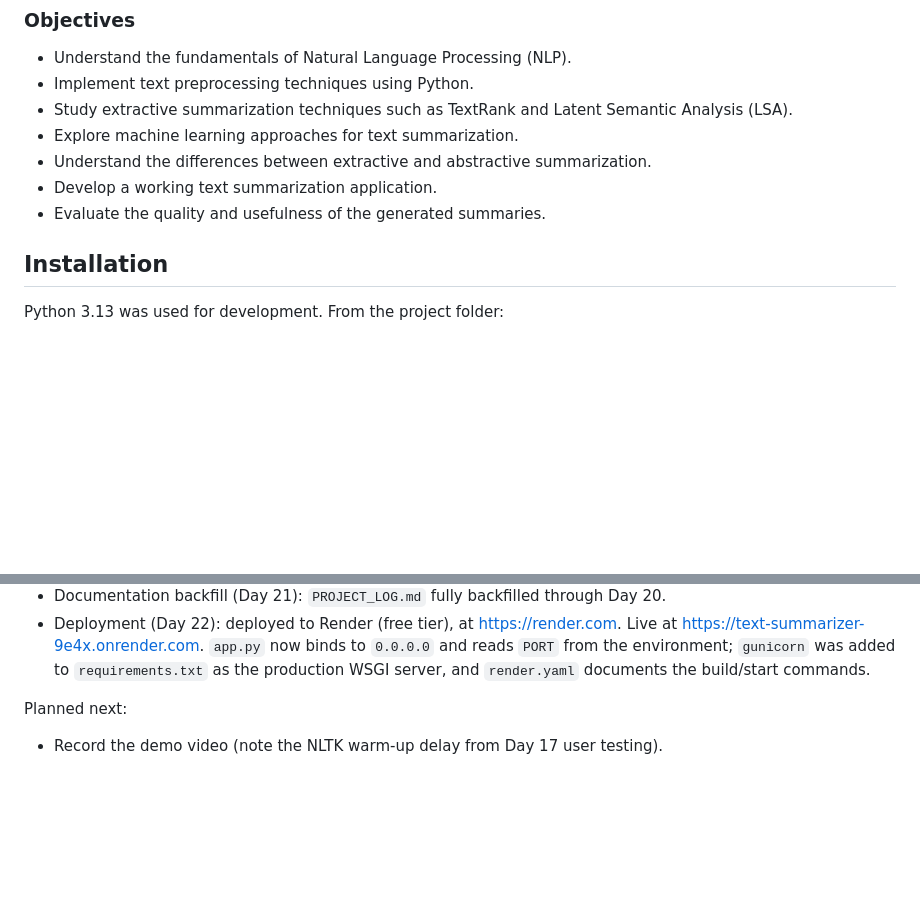
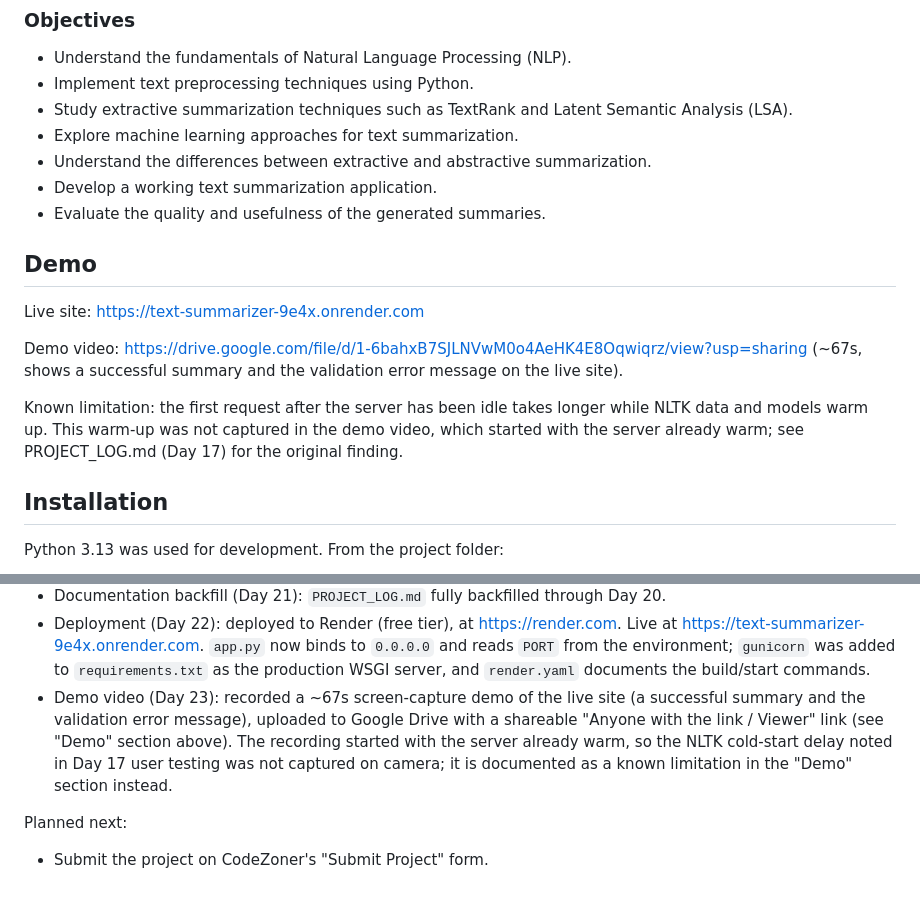
Before and after one commit to madhumithakalaimani/text-summarizer, a Markdown page: README.md, 2 parts joined by grey strips. Rendered like a GitHub page; blank space fills up the shorter version.

Commit message:
Day 24: final README with demo section, examples, and progress update

```diff
--- a/README.md
+++ b/README.md
@@ -11,6 +11,15 @@ The goal of this project is to develop a text summarization system that can conv
 * Understand the differences between extractive and abstractive summarization.
 * Develop a working text summarization application.
 * Evaluate the quality and usefulness of the generated summaries.
+
+
+## Demo
+
+Live site: https://text-summarizer-9e4x.onrender.com
+
+Demo video: https://drive.google.com/file/d/1-6bahxB7SJLNVwM0o4AeHK4E8Oqwiqrz/view?usp=sharing (~67s, shows a successful summary and the validation error message on the live site).
+
+Known limitation: the first request after the server has been idle takes longer while NLTK data and models warm up. This warm-up was not captured in the demo video, which started with the server already warm; see PROJECT_LOG.md (Day 17) for the original finding.
 
 
 ## Installation
@@ -222,7 +231,8 @@ Done so far:
 * Logging and monitoring (Day 20): added `summarizer/logging_config.py` with `setup_logging()` (rotating file handler at `logs/app.log`, 1MB per file, 3 backups, plus a console handler). `app.py` now logs health checks and timed summarize calls (input character count, elapsed milliseconds, success or failure). See `tests/test_logging.py`.
 * Documentation backfill (Day 21): `PROJECT_LOG.md` fully backfilled through Day 20.
 * Deployment (Day 22): deployed to Render (free tier), at https://render.com. Live at https://text-summarizer-9e4x.onrender.com. `app.py` now binds to `0.0.0.0` and reads `PORT` from the environment; `gunicorn` was added to `requirements.txt` as the production WSGI server, and `render.yaml` documents the build/start commands.
+* Demo video (Day 23): recorded a ~67s screen-capture demo of the live site (a successful summary and the validation error message), uploaded to Google Drive with a shareable "Anyone with the link / Viewer" link (see "Demo" section above). The recording started with the server already warm, so the NLTK cold-start delay noted in Day 17 user testing was not captured on camera; it is documented as a known limitation in the "Demo" section instead.
 
 Planned next:
 
-* Record the demo video (note the NLTK warm-up delay from Day 17 user testing).
+* Submit the project on CodeZoner's "Submit Project" form.
```
Also changed, not shown: PROJECT_LOG.md (+25 -0 lines).
